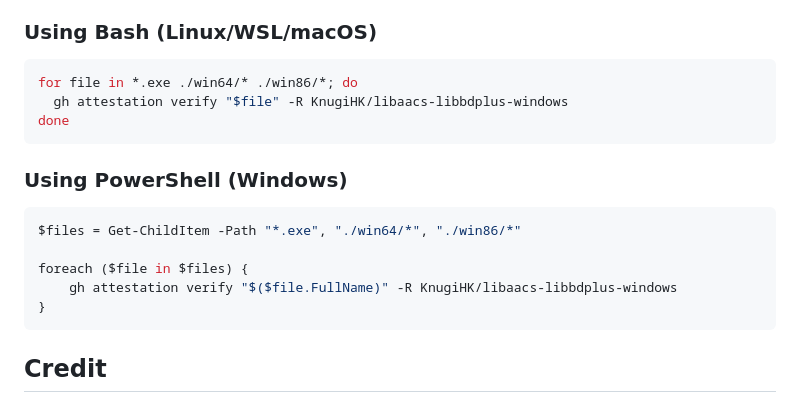
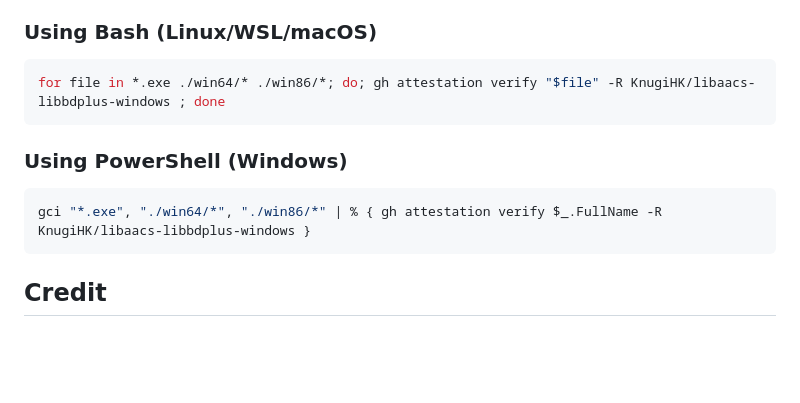
Before and after one commit to KnugiHK/libaacs-libbdplus-windows, a Markdown page: README.md, the part around the change. Drawn GitHub-style; blank space fills up the shorter version.

````diff
--- a/README.md
+++ b/README.md
@@ -75,19 +75,13 @@ To ensure that the binaries provided in the releases were built directly from th
 ### Using Bash (Linux/WSL/macOS)
 
 ```bash
-for file in *.exe ./win64/* ./win86/*; do
-  gh attestation verify "$file" -R KnugiHK/libaacs-libbdplus-windows
-done
+for file in *.exe ./win64/* ./win86/*; do; gh attestation verify "$file" -R KnugiHK/libaacs-libbdplus-windows ; done
 ```
 
 ### Using PowerShell (Windows)
 
 ```powershell
-$files = Get-ChildItem -Path "*.exe", "./win64/*", "./win86/*"
-
-foreach ($file in $files) {
-    gh attestation verify "$($file.FullName)" -R KnugiHK/libaacs-libbdplus-windows
-}
+gci "*.exe", "./win64/*", "./win86/*" | % { gh attestation verify $_.FullName -R KnugiHK/libaacs-libbdplus-windows }
 ```
 
 ## Credit
````
